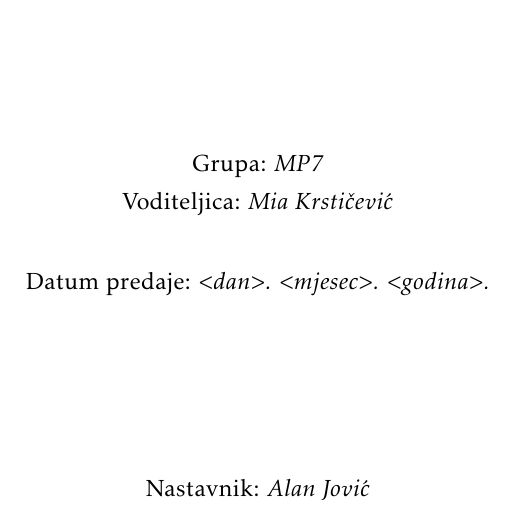
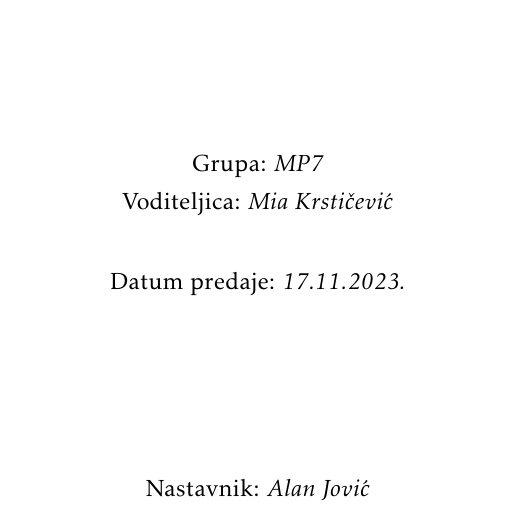
Before and after one commit to KrsticevicM/MP7, a LaTeX document (PROGI_2023_MP7.tex): part of page 1 of 44, cut so that both start at the same text. Compiled offline with pdfLaTeX.

Commit message:
added date

```diff
--- a/PROGI_2023_MP7.tex
+++ b/PROGI_2023_MP7.tex
@@ -104,7 +104,7 @@
 
 
 			\vspace*{\stretch{1.0}}
-			Datum predaje: \textit{$<$dan$>$. $<$mjesec$>$. $<$godina$>$.}\\
+			Datum predaje: \textit{17.11.2023.}\\
 
 			\vspace*{\stretch{4.0}}
 
```
